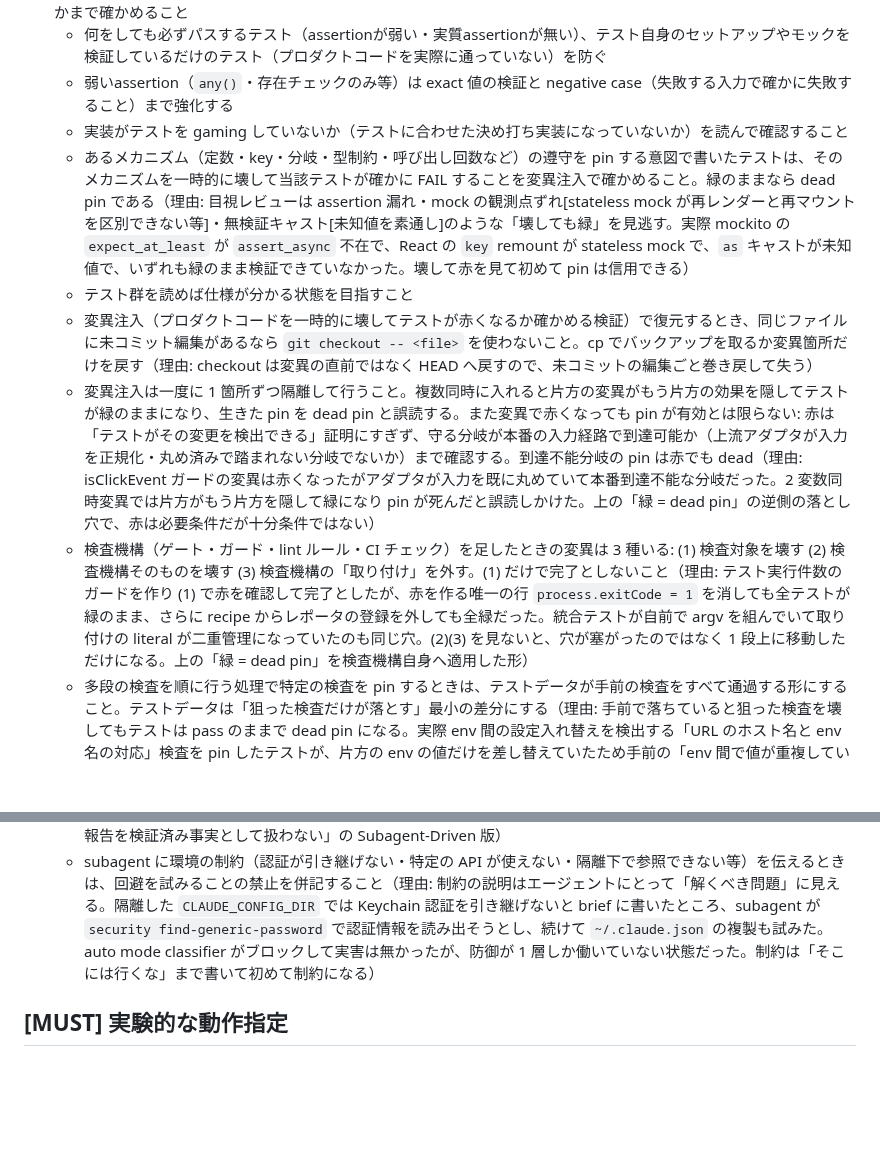
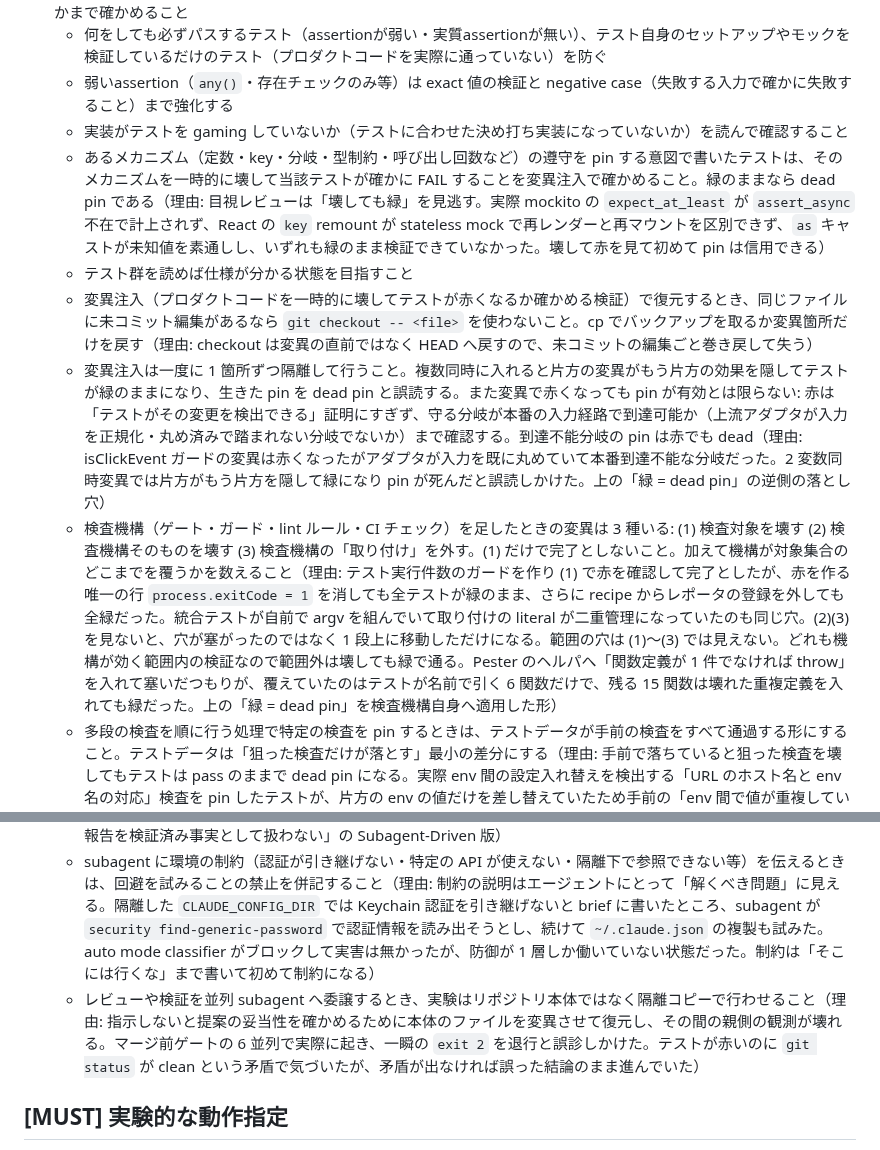
Before and after one commit to hidari/dotfiles, a Markdown page: home/.claude/CLAUDE.md, 2 parts joined by grey strips. Drawn GitHub-style; blank space fills up the shorter version.

Commit message:
docs(claude): ガードのカバー範囲と subagent の隔離実験をルール化する
relay の Pester テストで踏んだ 2 件を CLAUDE.md へ固定する.

## ガードは「効くか」だけでなく「どこまで覆うか」を数える

テストヘルパへ「関数定義が 1 件でなければ throw」を入れ, 変異注入 8 件が全て LIVE
だったので穴を塞いだと結論した. だが覆えていたのはテストが名前で引く 6 関数だけで,
ソースの 21 関数中 15 関数は壊れた重複定義を入れても緑だった. うち 3 つは実機で動く.

変異注入は機構が効く範囲内でしか検証できない. 全部 LIVE でも範囲の答えにはならない.
既存の「検査機構の変異は 3 種いる」へ 4 つ目の観点として追記する.

## 並列 subagent の実験がリポジトリ本体を壊す

マージ前ゲートで 6 エージェントを並列起動した直後, テストが赤くなり ps1 が exit 2 に
なっていた. 退行を疑ったが git status は clean で矛盾した. エージェントが提案の妥当性を
確かめるため本体を変異させて復元する最中を観測していただけだった.

矛盾が出たから気づけたが, 出なければ誤った結論のまま進んでいた. 隔離コピーで実験させる
指示を subagent 節へ足す. 実際 6 体のうち 2 体は自発的に .cache/ の隔離コピーへ切り替えて
おり, 指示すれば全員がそうできる.

## 簡潔化

追記で伸びた分を既存の冗長箇所で相殺する. dead pin ルールは抽象カテゴリ 3 つと具体例
3 つが 1:1 で重複していたので具体例側へ機序を寄せた. 変異注入ルールの末尾「赤は必要条件
だが十分条件ではない」は本文が既に 2 度述べている 3 度目の言い換えなので落とした.
族ラベル [上の〜の一般形] は残す. 離れた行の関係は配置からは読めず, 新しいルールを
どこへ足すかの判断材料になる.

Claude-Session: https://claude.ai/code/session_01SWhSpq6B2SApMzDBum2LCi

```diff
--- a/home/.claude/CLAUDE.md
+++ b/home/.claude/CLAUDE.md
@@ -88,11 +88,11 @@
   - 何をしても必ずパスするテスト（assertionが弱い・実質assertionが無い）、テスト自身のセットアップやモックを検証しているだけのテスト（プロダクトコードを実際に通っていない）を防ぐ
   - 弱いassertion（`any()`・存在チェックのみ等）は exact 値の検証と negative case（失敗する入力で確かに失敗すること）まで強化する
   - 実装がテストを gaming していないか（テストに合わせた決め打ち実装になっていないか）を読んで確認すること
-  - あるメカニズム（定数・key・分岐・型制約・呼び出し回数など）の遵守を pin する意図で書いたテストは、そのメカニズムを一時的に壊して当該テストが確かに FAIL することを変異注入で確かめること。緑のままなら dead pin である（理由: 目視レビューは assertion 漏れ・mock の観測点ずれ[stateless mock が再レンダーと再マウントを区別できない等]・無検証キャスト[未知値を素通し]のような「壊しても緑」を見逃す。実際 mockito の `expect_at_least` が `assert_async` 不在で、React の `key` remount が stateless mock で、`as` キャストが未知値で、いずれも緑のまま検証できていなかった。壊して赤を見て初めて pin は信用できる）
+  - あるメカニズム（定数・key・分岐・型制約・呼び出し回数など）の遵守を pin する意図で書いたテストは、そのメカニズムを一時的に壊して当該テストが確かに FAIL することを変異注入で確かめること。緑のままなら dead pin である（理由: 目視レビューは「壊しても緑」を見逃す。実際 mockito の `expect_at_least` が `assert_async` 不在で計上されず、React の `key` remount が stateless mock で再レンダーと再マウントを区別できず、`as` キャストが未知値を素通しし、いずれも緑のまま検証できていなかった。壊して赤を見て初めて pin は信用できる）
   - テスト群を読めば仕様が分かる状態を目指すこと
   - 変異注入（プロダクトコードを一時的に壊してテストが赤くなるか確かめる検証）で復元するとき、同じファイルに未コミット編集があるなら `git checkout -- <file>` を使わないこと。cp でバックアップを取るか変異箇所だけを戻す（理由: checkout は変異の直前ではなく HEAD へ戻すので、未コミットの編集ごと巻き戻して失う）
-  - 変異注入は一度に 1 箇所ずつ隔離して行うこと。複数同時に入れると片方の変異がもう片方の効果を隠してテストが緑のままになり、生きた pin を dead pin と誤読する。また変異で赤くなっても pin が有効とは限らない: 赤は「テストがその変更を検出できる」証明にすぎず、守る分岐が本番の入力経路で到達可能か（上流アダプタが入力を正規化・丸め済みで踏まれない分岐でないか）まで確認する。到達不能分岐の pin は赤でも dead（理由: isClickEvent ガードの変異は赤くなったがアダプタが入力を既に丸めていて本番到達不能な分岐だった。2 変数同時変異では片方がもう片方を隠して緑になり pin が死んだと誤読しかけた。上の「緑 = dead pin」の逆側の落とし穴で、赤は必要条件だが十分条件ではない）
-  - 検査機構（ゲート・ガード・lint ルール・CI チェック）を足したときの変異は 3 種いる: (1) 検査対象を壊す (2) 検査機構そのものを壊す (3) 検査機構の「取り付け」を外す。(1) だけで完了としないこと（理由: テスト実行件数のガードを作り (1) で赤を確認して完了としたが、赤を作る唯一の行 `process.exitCode = 1` を消しても全テストが緑のまま、さらに recipe からレポータの登録を外しても全緑だった。統合テストが自前で argv を組んでいて取り付けの literal が二重管理になっていたのも同じ穴。(2)(3) を見ないと、穴が塞がったのではなく 1 段上に移動しただけになる。上の「緑 = dead pin」を検査機構自身へ適用した形）
+  - 変異注入は一度に 1 箇所ずつ隔離して行うこと。複数同時に入れると片方の変異がもう片方の効果を隠してテストが緑のままになり、生きた pin を dead pin と誤読する。また変異で赤くなっても pin が有効とは限らない: 赤は「テストがその変更を検出できる」証明にすぎず、守る分岐が本番の入力経路で到達可能か（上流アダプタが入力を正規化・丸め済みで踏まれない分岐でないか）まで確認する。到達不能分岐の pin は赤でも dead（理由: isClickEvent ガードの変異は赤くなったがアダプタが入力を既に丸めていて本番到達不能な分岐だった。2 変数同時変異では片方がもう片方を隠して緑になり pin が死んだと誤読しかけた。上の「緑 = dead pin」の逆側の落とし穴）
+  - 検査機構（ゲート・ガード・lint ルール・CI チェック）を足したときの変異は 3 種いる: (1) 検査対象を壊す (2) 検査機構そのものを壊す (3) 検査機構の「取り付け」を外す。(1) だけで完了としないこと。加えて機構が対象集合のどこまでを覆うかを数えること（理由: テスト実行件数のガードを作り (1) で赤を確認して完了としたが、赤を作る唯一の行 `process.exitCode = 1` を消しても全テストが緑のまま、さらに recipe からレポータの登録を外しても全緑だった。統合テストが自前で argv を組んでいて取り付けの literal が二重管理になっていたのも同じ穴。(2)(3) を見ないと、穴が塞がったのではなく 1 段上に移動しただけになる。範囲の穴は (1)〜(3) では見えない。どれも機構が効く範囲内の検証なので範囲外は壊しても緑で通る。Pester のヘルパへ「関数定義が 1 件でなければ throw」を入れて塞いだつもりが、覆えていたのはテストが名前で引く 6 関数だけで、残る 15 関数は壊れた重複定義を入れても緑だった。上の「緑 = dead pin」を検査機構自身へ適用した形）
   - 多段の検査を順に行う処理で特定の検査を pin するときは、テストデータが手前の検査をすべて通過する形にすること。テストデータは「狙った検査だけが落とす」最小の差分にする（理由: 手前で落ちていると狙った検査を壊してもテストは pass のままで dead pin になる。実際 env 間の設定入れ替えを検出する「URL のホスト名と env 名の対応」検査を pin したテストが、片方の env の値だけを差し替えていたため手前の「env 間で値が重複していないか」検査に捕まっており、対象の検査を壊しても緑だった。テストが赤いことは「意図した検査が赤くしている」ことを意味しない。上の「緑 = dead pin」の原因側の類型）
 - shell-out / 外部CLIオーケストレーション（`Command`/subprocess 起動、ssh/scp 連鎖、cmd.exe/sh のクォート・連結を組み立てるコード）は、純粋ロジック（argv 構築・パス変換等）のユニットテストが緑でも「完了」としないこと。full chain を実環境で一度 live smoke 実行し、シェル/CLIのセマンティクス（連結・クォート・PATH 解決・exit code・OS 差）がランタイムで壊れていないことを確認する（理由: cmd.exe の `&` 連鎖が最初の if 偽で全体 no-op になる類のバグはユニットテストでは原理的に捕捉できず、実機実行でしか露見しない。winvm の mkdir→scp→remote-exec 連鎖で実際に踏んだ。subagent-driven で委譲する場合も各境界の検証に live smoke を含めること）
 - テストから他スクリプト/設定のデータ構造（bash 配列・JSON・TOML 等）を検証するときは、regex での text-parse を避け、定義ブロックを source / import して言語自身に解釈させること（理由: regex parse はその言語のパーサが無視する要素[コメント等]を誤読して phantom entry を生み、区切り・分割規約をテスト側に二重実装して drift させる。bootstrap の SYMLINK_PAIRS を sed で parse し配列内コメントを phantom source と誤読しかけた。上の「二重管理 → drift」の一種）
@@ -148,6 +148,7 @@ feat(wip): React Router v7フロントエンド基盤を実装
   - 複数エージェントの構造化出力どうしを突合するときは、相関キーにモデルが再生成する自由文字列（title・見出し等）を使わず、こちらが採番した ID を schema に含めて返させること（理由: レビューの findings と反証の verdicts を title の完全一致で突合したが、反証側が指示に無い「指摘 N: 」を前置したため 17 件全部が「未検証」に落ちた。生成側は装飾を足すので文字列一致は必ず壊れ、しかも突合の失敗は例外ではなく「全件未検証」という静かな結果で返るので気づきにくい）
   - brief に「機序は特定済みだから裏取りだけでいい」と書いて implementer の探索を抑制しないこと。implementer が実測で brief に反論してきたら、まず疑うべきは brief の方（理由: brief の断定が実測で訂正される事例が連続した [根因ファイルも breakpoint も brief と違い、従順な implementer なら無関係な箇所で詰まっていた]。brief は仮説であって確定事実ではなく、コードに触れているのは implementer の実測。上の「他者由来の報告を検証済み事実として扱わない」の Subagent-Driven 版）
   - subagent に環境の制約（認証が引き継げない・特定の API が使えない・隔離下で参照できない等）を伝えるときは、回避を試みることの禁止を併記すること（理由: 制約の説明はエージェントにとって「解くべき問題」に見える。隔離した `CLAUDE_CONFIG_DIR` では Keychain 認証を引き継げないと brief に書いたところ、subagent が `security find-generic-password` で認証情報を読み出そうとし、続けて `~/.claude.json` の複製も試みた。auto mode classifier がブロックして実害は無かったが、防御が 1 層しか働いていない状態だった。制約は「そこには行くな」まで書いて初めて制約になる）
+  - レビューや検証を並列 subagent へ委譲するとき、実験はリポジトリ本体ではなく隔離コピーで行わせること（理由: 指示しないと提案の妥当性を確かめるために本体のファイルを変異させて復元し、その間の親側の観測が壊れる。マージ前ゲートの 6 並列で実際に起き、一瞬の `exit 2` を退行と誤診しかけた。テストが赤いのに `git status` が clean という矛盾で気づいたが、矛盾が出なければ誤った結論のまま進んでいた）
 
 ## [MUST] 実験的な動作指定
 
```
